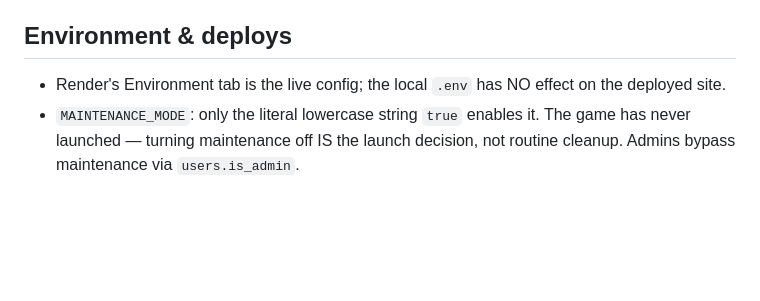
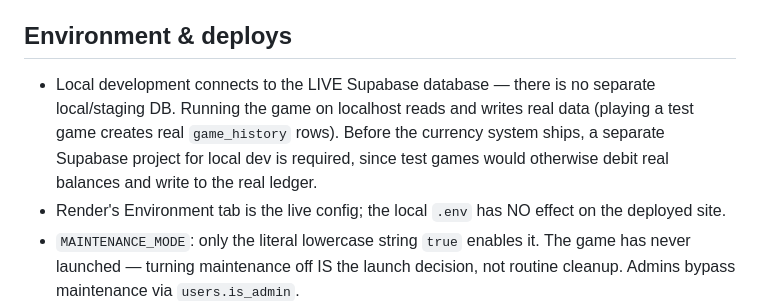
Before and after one commit to Bin-Jiran/Trivia-Game, a Markdown page: CLAUDE.md, the part around the change. GitHub-like rendering; blank space fills up the shorter version.

Commit message:
Document local dev's shared live Supabase database
No separate local/staging DB exists, so localhost testing writes real
game_history rows. Flags a separate dev Supabase project as a
prerequisite before the currency system ships.

Co-Authored-By: Claude Sonnet 5 <noreply@anthropic.com>

```diff
--- a/CLAUDE.md
+++ b/CLAUDE.md
@@ -34,6 +34,7 @@ Durable rules only. No live row counts here — they go stale; get counts from t
 - Bucket floors: 20 rows per difficulty for general categories, 15 for Gulf-niche (أكلات كويتية، عود وعطور، مكياج، أزياء، الكويت).
 
 ## Environment & deploys
+- Local development connects to the LIVE Supabase database — there is no separate local/staging DB. Running the game on localhost reads and writes real data (playing a test game creates real `game_history` rows). Before the currency system ships, a separate Supabase project for local dev is required, since test games would otherwise debit real balances and write to the real ledger.
 - Render's Environment tab is the live config; the local `.env` has NO effect on the deployed site.
 - `MAINTENANCE_MODE`: only the literal lowercase string `true` enables it. The game has never launched — turning maintenance off IS the launch decision, not routine cleanup. Admins bypass maintenance via `users.is_admin`.
 - `AI_FALLBACK_ENABLED` is env-driven (`process.env.AI_FALLBACK_ENABLED !== 'false'`, default ON); the live value is set in Render and is `false`, verified silent in logs (fallback retired — rounds must fill from the bank).
```
